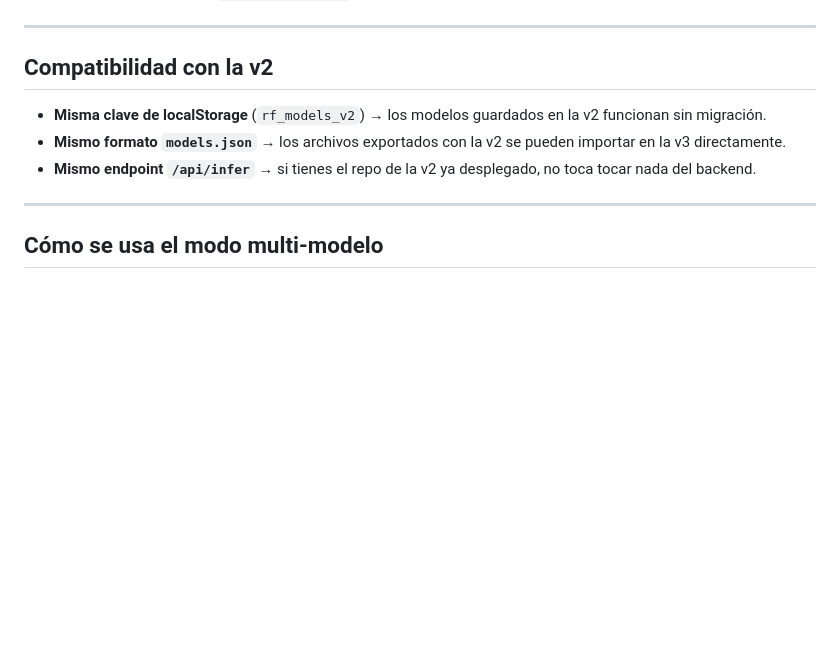
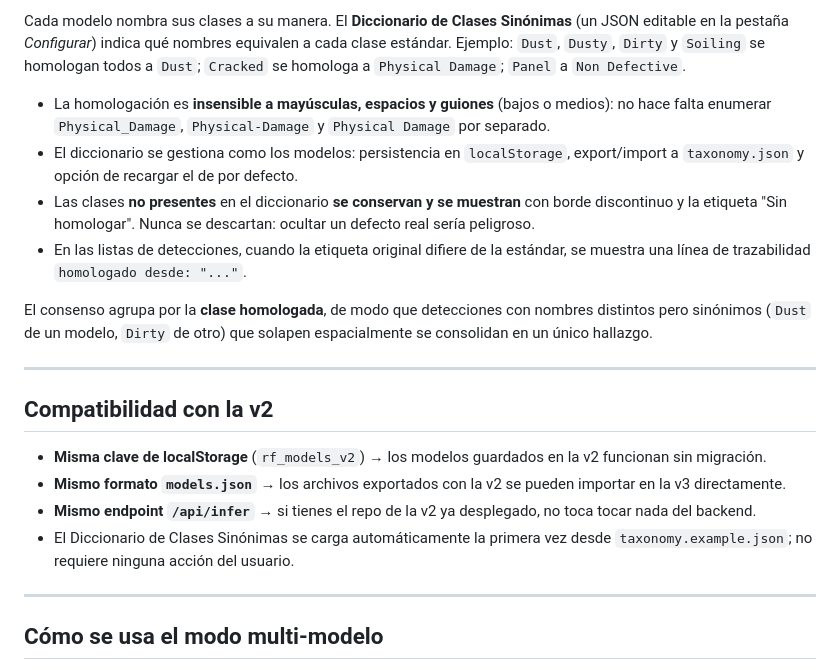
Before and after one commit to pablo-tomas/analizar-paneles-solares, a Markdown page: README.md, the part around one of its changes. GitHub-like rendering; blank space fills up the shorter version.

```diff
--- a/README.md
+++ b/README.md
@@ -78,3 +97,11 @@ Para un despliegue desde cero, sigue las instrucciones de la v2 (subir a un repo
+Cada modelo nombra sus clases a su manera. El **Diccionario de Clases Sinónimas** (un JSON editable en la pestaña *Configurar*) indica qué nombres equivalen a cada clase estándar. Ejemplo: `Dust`, `Dusty`, `Dirty` y `Soiling` se homologan todos a `Dust`; `Cracked` se homologa a `Physical Damage`; `Panel` a `Non Defective`.
+
+- La homologación es **insensible a mayúsculas, espacios y guiones** (bajos o medios): no hace falta enumerar `Physical_Damage`, `Physical-Damage` y `Physical Damage` por separado.
+- El diccionario se gestiona como los modelos: persistencia en `localStorage`, export/import a `taxonomy.json` y opción de recargar el de por defecto.
+- Las clases **no presentes** en el diccionario **se conservan y se muestran** con borde discontinuo y la etiqueta "Sin homologar". Nunca se descartan: ocultar un defecto real sería peligroso.
+- En las listas de detecciones, cuando la etiqueta original difiere de la estándar, se muestra una línea de trazabilidad `homologado desde: "..."`.
+
+El consenso agrupa por la **clase homologada**, de modo que detecciones con nombres distintos pero sinónimos (`Dust` de un modelo, `Dirty` de otro) que solapen espacialmente se consolidan en un único hallazgo.
 
 ---
 
@@ -83,6 +110,7 @@ Para un despliegue desde cero, sigue las instrucciones de la v2 (subir a un repo
 - **Misma clave de localStorage** (`rf_models_v2`) → los modelos guardados en la v2 funcionan sin migración.
 - **Mismo formato `models.json`** → los archivos exportados con la v2 se pueden importar en la v3 directamente.
 - **Mismo endpoint `/api/infer`** → si tienes el repo de la v2 ya desplegado, no toca tocar nada del backend.
+- El Diccionario de Clases Sinónimas se carga automáticamente la primera vez desde `taxonomy.example.json`; no requiere ninguna acción del usuario.
 
 ---
 
```
Also changed, not shown: other parts of README.md (+27 -8 lines).
